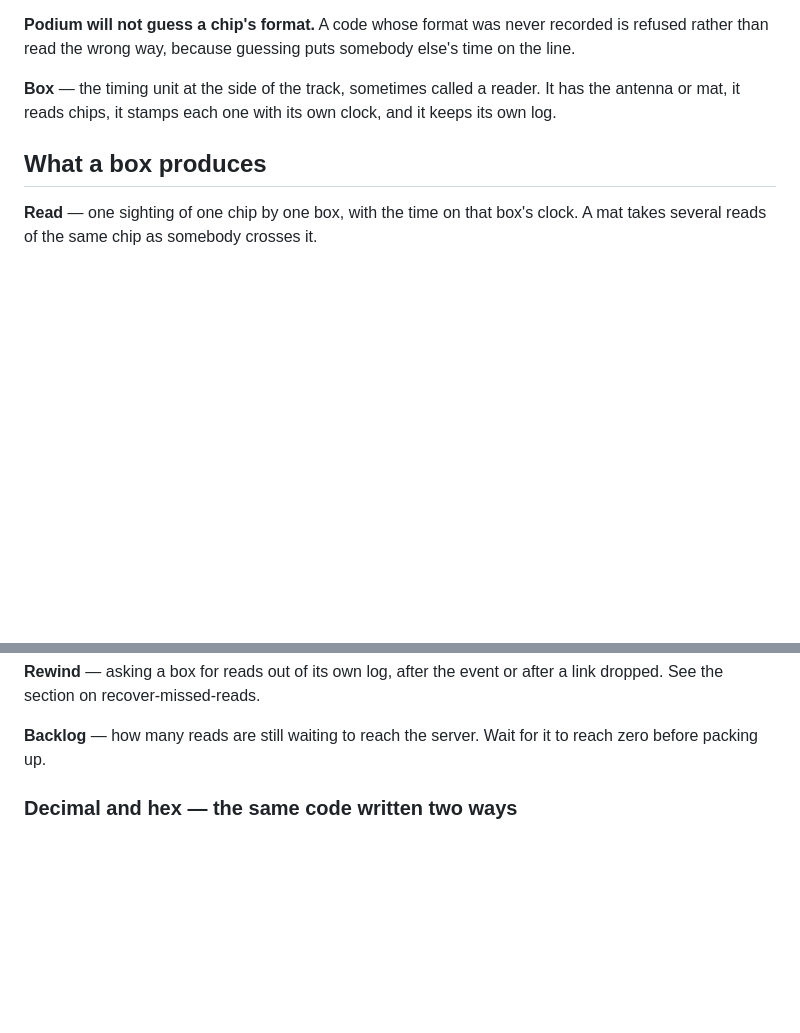
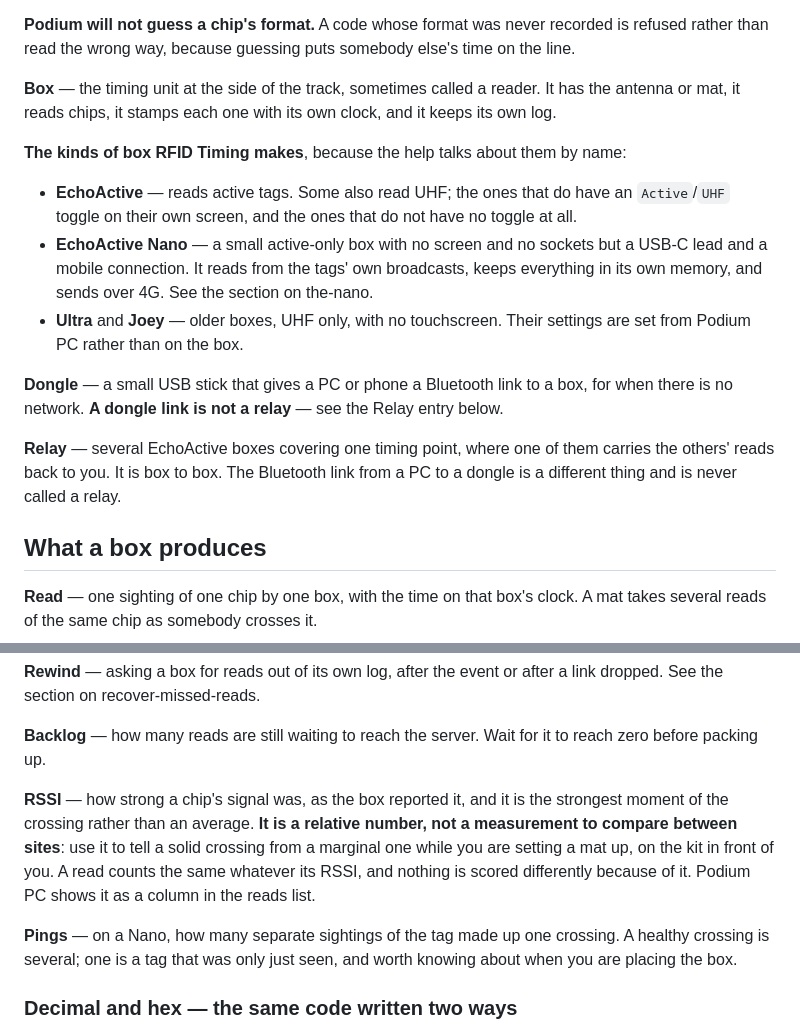
Before and after one commit to Sheepwool68/Podium-Help, a Markdown page: everything.md, 2 parts joined by grey strips. Rendered like a GitHub page; blank space fills up the shorter version.

```diff
--- a/everything.md
+++ b/everything.md
@@ -263,6 +263,23 @@ than read the wrong way, because guessing puts somebody else's time on the line.
 **Box** — the timing unit at the side of the track, sometimes called a reader. It has the antenna or
 mat, it reads chips, it stamps each one with its own clock, and it keeps its own log.
 
+**The kinds of box RFID Timing makes**, because the help talks about them by name:
+
+- **EchoActive** — reads active tags. Some also read UHF; the ones that do have an `Active`/`UHF`
+  toggle on their own screen, and the ones that do not have no toggle at all.
+- **EchoActive Nano** — a small active-only box with no screen and no sockets but a USB-C lead and
+  a mobile connection. It reads from the tags' own broadcasts, keeps everything in its own memory,
+  and sends over 4G. See the section on the-nano.
+- **Ultra** and **Joey** — older boxes, UHF only, with no touchscreen. Their settings are set from
+  Podium PC rather than on the box.
+
+**Dongle** — a small USB stick that gives a PC or phone a Bluetooth link to a box, for when there is
+no network. **A dongle link is not a relay** — see the Relay entry below.
+
+**Relay** — several EchoActive boxes covering one timing point, where one of them carries the others'
+reads back to you. It is box to box. The Bluetooth link from a PC to a dongle is a different thing
+and is never called a relay.
+
 ## What a box produces
 
 **Read** — one sighting of one chip by one box, with the time on that box's clock. A mat takes
@@ -279,6 +296,16 @@ See the section on recover-missed-reads.
 
 **Backlog** — how many reads are still waiting to reach the server. Wait for it to reach zero before
 packing up.
+
+**RSSI** — how strong a chip's signal was, as the box reported it, and it is the strongest moment of
+the crossing rather than an average. **It is a relative number, not a measurement to compare between
+sites**: use it to tell a solid crossing from a marginal one while you are setting a mat up, on the
+kit in front of you. A read counts the same whatever its RSSI, and nothing is scored differently
+because of it. Podium PC shows it as a column in the reads list.
+
+**Pings** — on a Nano, how many separate sightings of the tag made up one crossing. A healthy
+crossing is several; one is a tag that was only just seen, and worth knowing about when you are
+placing the box.
 
 ### Decimal and hex — the same code written two ways
 
```
Also changed, not shown: other parts of everything.md (+49 -0 lines).
